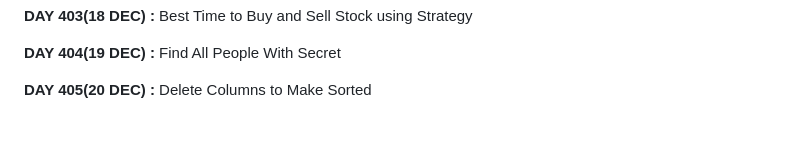
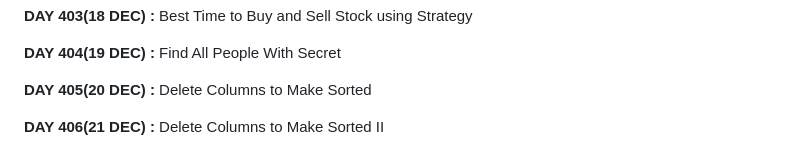
Before and after one commit to apu52/Leetcode-Solutions, a Markdown page: README.md, the part around the change. Rendered like a GitHub page; blank space fills up the shorter version.

Commit message:
Add entry for DAY 406: Delete Columns to Make Sorted II

```diff
--- a/README.md
+++ b/README.md
@@ -810,3 +810,5 @@ Here are the solutions of Leetcode DAILY &amp; other problem solutions
 **DAY 404(19 DEC) :** Find All People With Secret
 
 **DAY 405(20 DEC) :** Delete Columns to Make Sorted
+
+**DAY 406(21 DEC) :** Delete Columns to Make Sorted II
```
